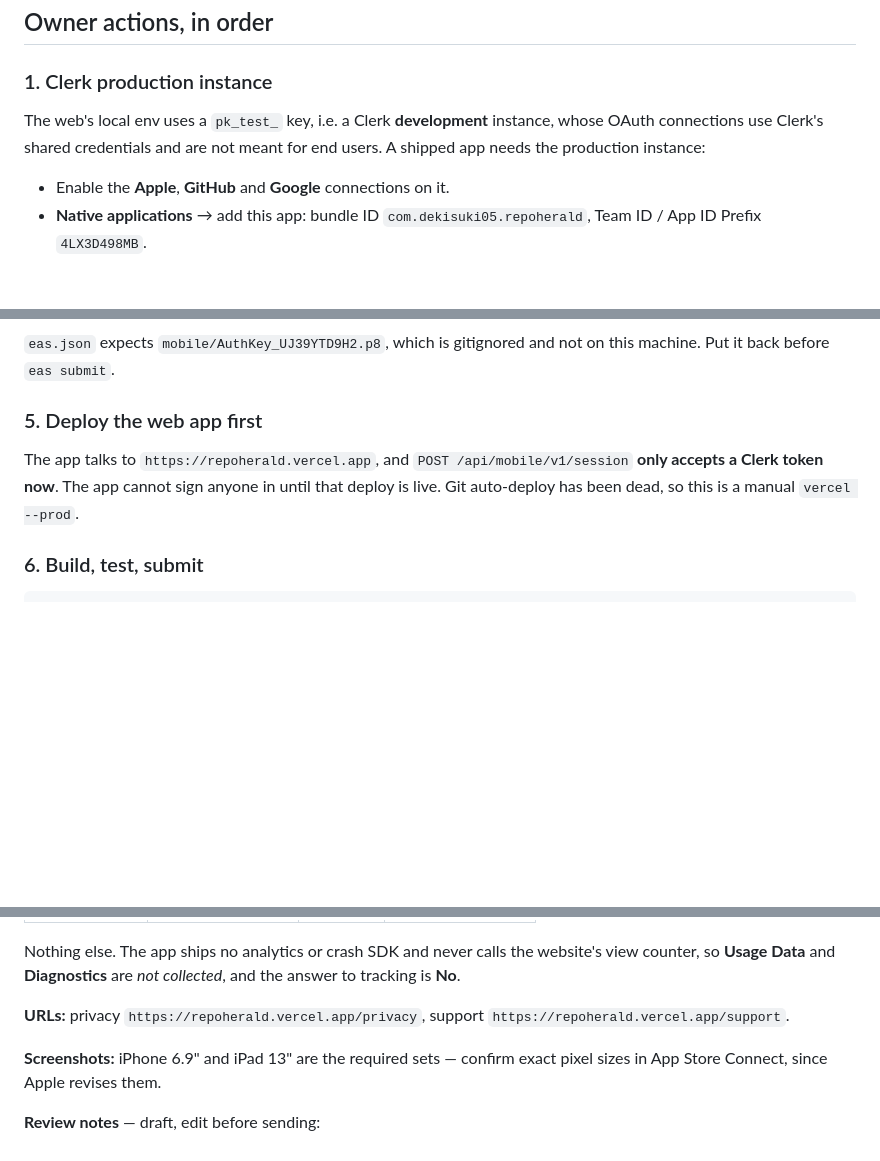
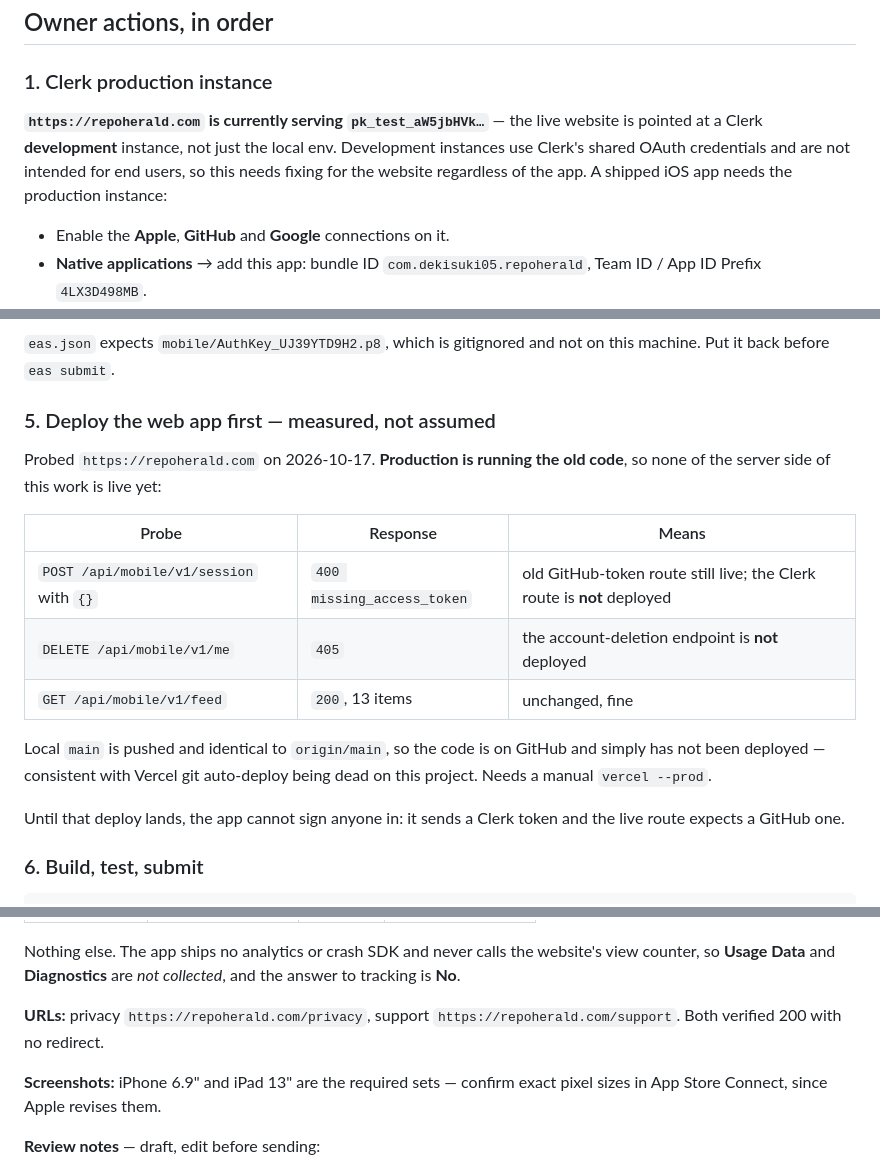
Before and after one commit to deka1105/repoherald, a Markdown page: mobile/SUBMISSION.md, 3 parts joined by grey strips. GitHub-like rendering; blank space fills up the shorter version.

Commit message:
auto-push: SUBMISSION.md [2026-10-17 23:03:18]

````diff
--- a/mobile/SUBMISSION.md
+++ b/mobile/SUBMISSION.md
@@ -32,9 +33,11 @@ row we are willing to destroy. Do it in TestFlight before submitting.
 ## Owner actions, in order
 
 ### 1. Clerk production instance
-The web's local env uses a `pk_test_` key, i.e. a Clerk **development**
-instance, whose OAuth connections use Clerk's shared credentials and are not
-meant for end users. A shipped app needs the production instance:
+**`https://repoherald.com` is currently serving `pk_test_aW5jbHVk…`** — the live
+website is pointed at a Clerk **development** instance, not just the local env.
+Development instances use Clerk's shared OAuth credentials and are not intended
+for end users, so this needs fixing for the website regardless of the app. A
+shipped iOS app needs the production instance:
 
 - Enable the **Apple**, **GitHub** and **Google** connections on it.
 - **Native applications** → add this app: bundle ID `com.dekisuki05.repoherald`,
@@ -72,11 +75,22 @@ message rather than shipping a silently broken sign-in — see `src/config.ts`.
 `eas.json` expects `mobile/AuthKey_UJ39YTD9H2.p8`, which is gitignored and not
 on this machine. Put it back before `eas submit`.
 
-### 5. Deploy the web app first
-The app talks to `https://repoherald.vercel.app`, and
-`POST /api/mobile/v1/session` **only accepts a Clerk token now**. The app cannot
-sign anyone in until that deploy is live. Git auto-deploy has been dead, so this
-is a manual `vercel --prod`.
+### 5. Deploy the web app first — measured, not assumed
+Probed `https://repoherald.com` on 2026-10-17. **Production is running the old
+code**, so none of the server side of this work is live yet:
+
+| Probe | Response | Means |
+|---|---|---|
+| `POST /api/mobile/v1/session` with `{}` | `400 missing_access_token` | old GitHub-token route still live; the Clerk route is **not** deployed |
+| `DELETE /api/mobile/v1/me` | `405` | the account-deletion endpoint is **not** deployed |
+| `GET /api/mobile/v1/feed` | `200`, 13 items | unchanged, fine |
+
+Local `main` is pushed and identical to `origin/main`, so the code is on GitHub
+and simply has not been deployed — consistent with Vercel git auto-deploy being
+dead on this project. Needs a manual `vercel --prod`.
+
+Until that deploy lands, the app cannot sign anyone in: it sends a Clerk token
+and the live route expects a GitHub one.
 
 ### 6. Build, test, submit
 ```sh
@@ -101,8 +115,8 @@ Nothing else. The app ships no analytics or crash SDK and never calls the
 website's view counter, so **Usage Data** and **Diagnostics** are *not
 collected*, and the answer to tracking is **No**.
 
-**URLs:** privacy `https://repoherald.vercel.app/privacy`, support
-`https://repoherald.vercel.app/support`.
+**URLs:** privacy `https://repoherald.com/privacy`, support
+`https://repoherald.com/support`. Both verified 200 with no redirect.
 
 **Screenshots:** iPhone 6.9" and iPad 13" are the required sets — confirm exact
 pixel sizes in App Store Connect, since Apple revises them.
````
Also changed, not shown: other parts of mobile/SUBMISSION.md (+1 -0 lines).
